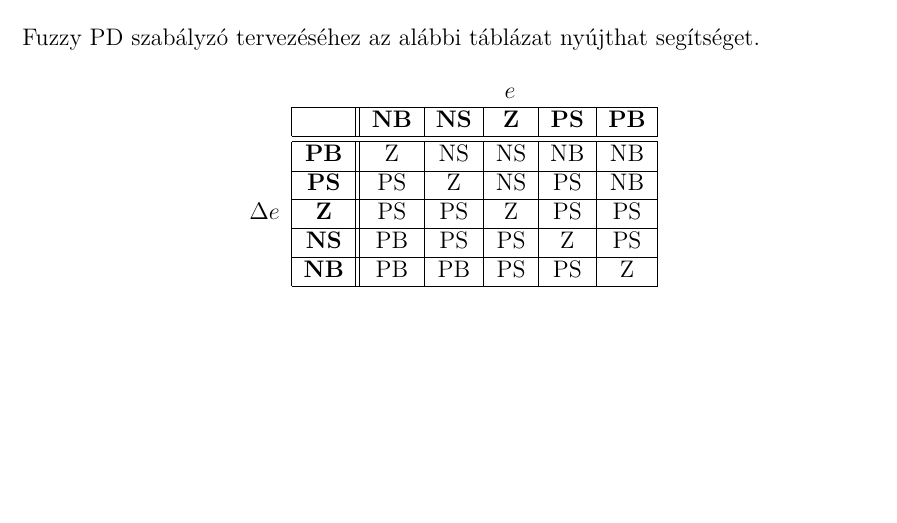
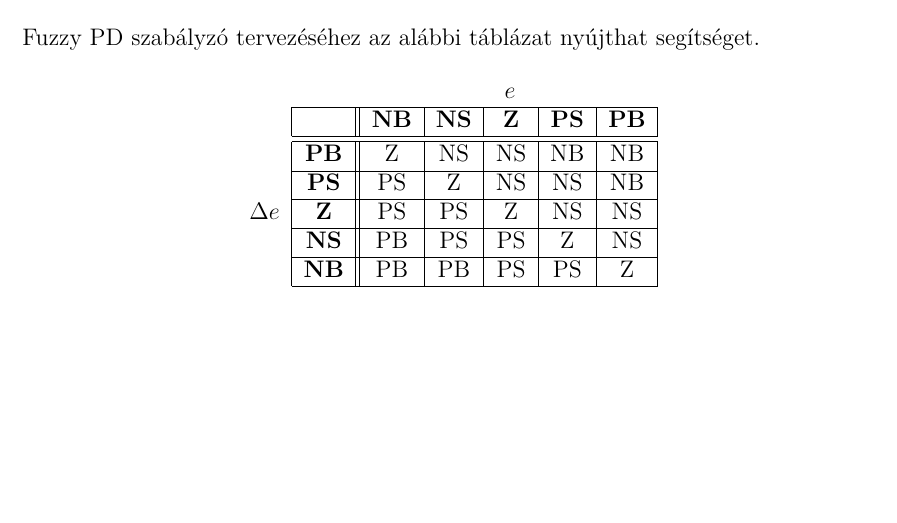
Before and after one commit to szemenyeim/CarLab, a LaTeX document (LaTeX/Utmutato.tex): part of page 13 of 18, cut so that both start at the same text. Compiled offline with XeLaTeX.

Commit message:
Fuzzy table fix

```diff
--- a/LaTeX/Utmutato.tex
+++ b/LaTeX/Utmutato.tex
@@ -445,9 +445,9 @@ Fuzzy PD szabályzó tervezéséhez az alábbi táblázat nyújthat segítséget
 		\multicolumn{3}{c}{}	  & \multicolumn{3}{c}{$e$} & \multicolumn{1}{c}{} \\ \cline{2-7}
 							& 		  & \textbf{NB} & \textbf{NS} & \textbf{Z} & \textbf{PS} & \textbf{PB} \\ \hhline{~======}
 							& \textbf{PB} 	& Z & NS & NS & NB & NB \\ \cline{2-7}
-							& \textbf{PS}	& PS & Z & NS & PS & NB \\ \cline{2-7}
-		$\Delta e$ 	 & \textbf{Z}     & PS & PS & Z & PS & PS \\ \cline{2-7}
-							& \textbf{NS}	& PB & PS & PS & Z & PS \\ \cline{2-7}
+							& \textbf{PS}	& PS & Z & NS & NS & NB \\ \cline{2-7}
+		$\Delta e$ 	 & \textbf{Z}     & PS & PS & Z & NS & NS \\ \cline{2-7}
+							& \textbf{NS}	& PB & PS & PS & Z & NS \\ \cline{2-7}
 							& \textbf{NB}	& PB & PB & PS & PS & Z \\ \cline{2-7}
 	\end{tabular}
 \end{table}
```
Also changed, not shown: LaTeX/Utmutato.pdf, 6 other files.
